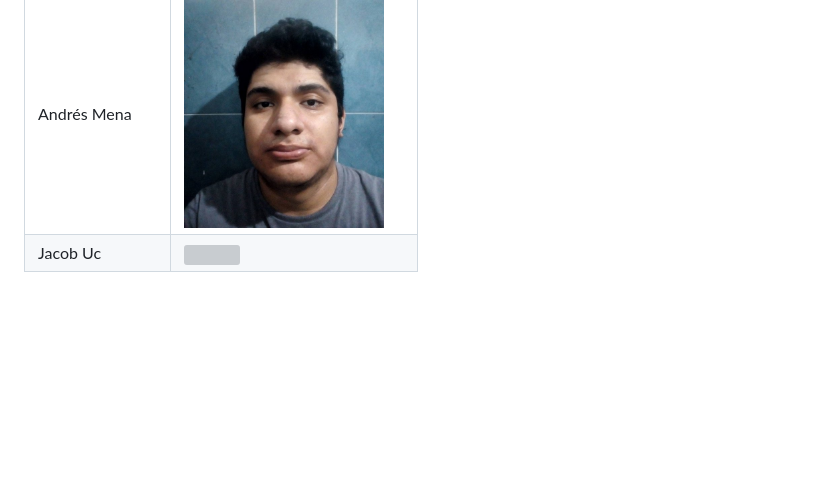
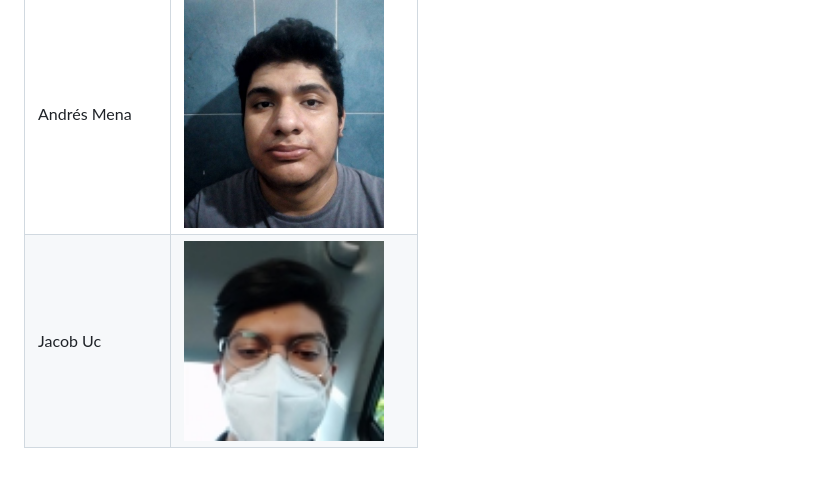
Before and after one commit to Jhonix05/OAW, a Markdown page: README.md, the part around the change. Rendered like a GitHub page; pictures changed too: assets/jacob.jpg (added); blank space fills up the shorter version; grey boxes are pictures that could not be loaded.

Commit message:
agregando foto

```diff
--- a/README.md
+++ b/README.md
@@ -8,4 +8,4 @@ Agradecemos la contribución de los siguientes miembros del equipo:
 | Raymundo Mora  | <img src="assets/Ray.jpg" height="220"> |
 | Esteban Pacheco  | <img src="assets/IMG20240130154839.jpg"  width="200" height="240"> |
 | Andrés Mena  | <img src="assets/LlXZ2T.jpg"  width="200" height="220"> |
-| Jacob Uc  | <img src="assets/.jpeg" height="220"> |
+| Jacob Uc  | <img src="assets/jacob.jpg" height="200"> |
```
